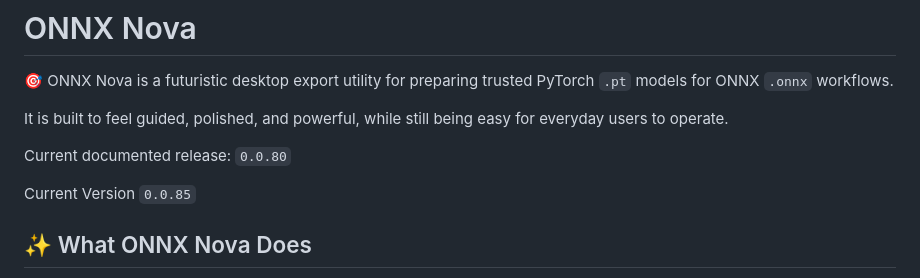
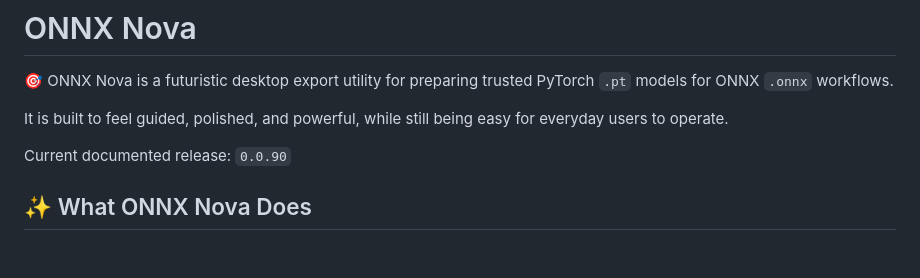
Before and after one commit to KernFerm/ONNXNova, a Markdown page: docs/README.md, the part around the change. GitHub-like rendering; blank space fills up the shorter version.

Commit message:
Bump release version to 0.0.90
Updated the current documented release and version in README.

```diff
--- a/docs/README.md
+++ b/docs/README.md
@@ -4,9 +4,7 @@
 
 It is built to feel guided, polished, and powerful, while still being easy for everyday users to operate.
 
-Current documented release: `0.0.80`
-
-Current Version `0.0.85`
+Current documented release: `0.0.90`
 
 ## ✨ What ONNX Nova Does
 
```
